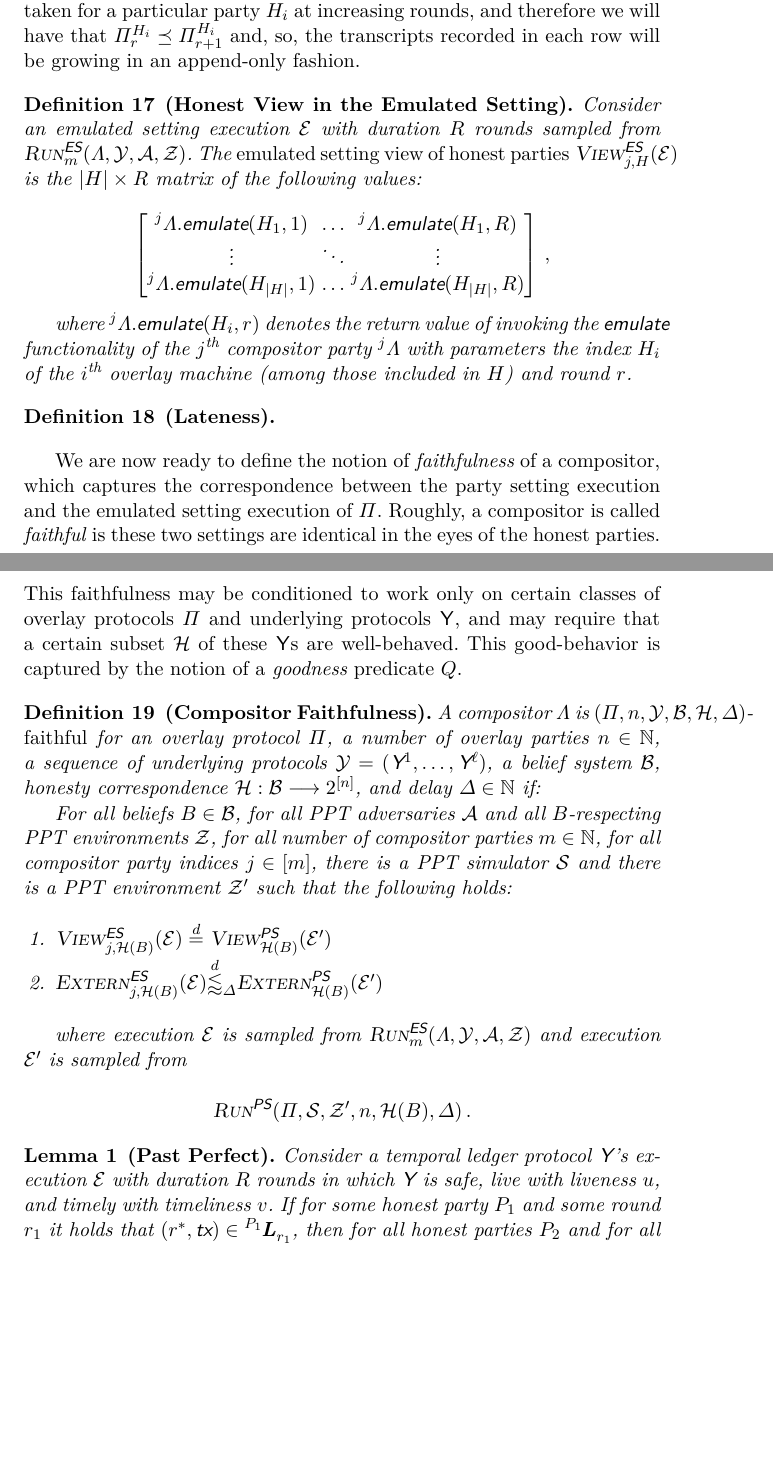
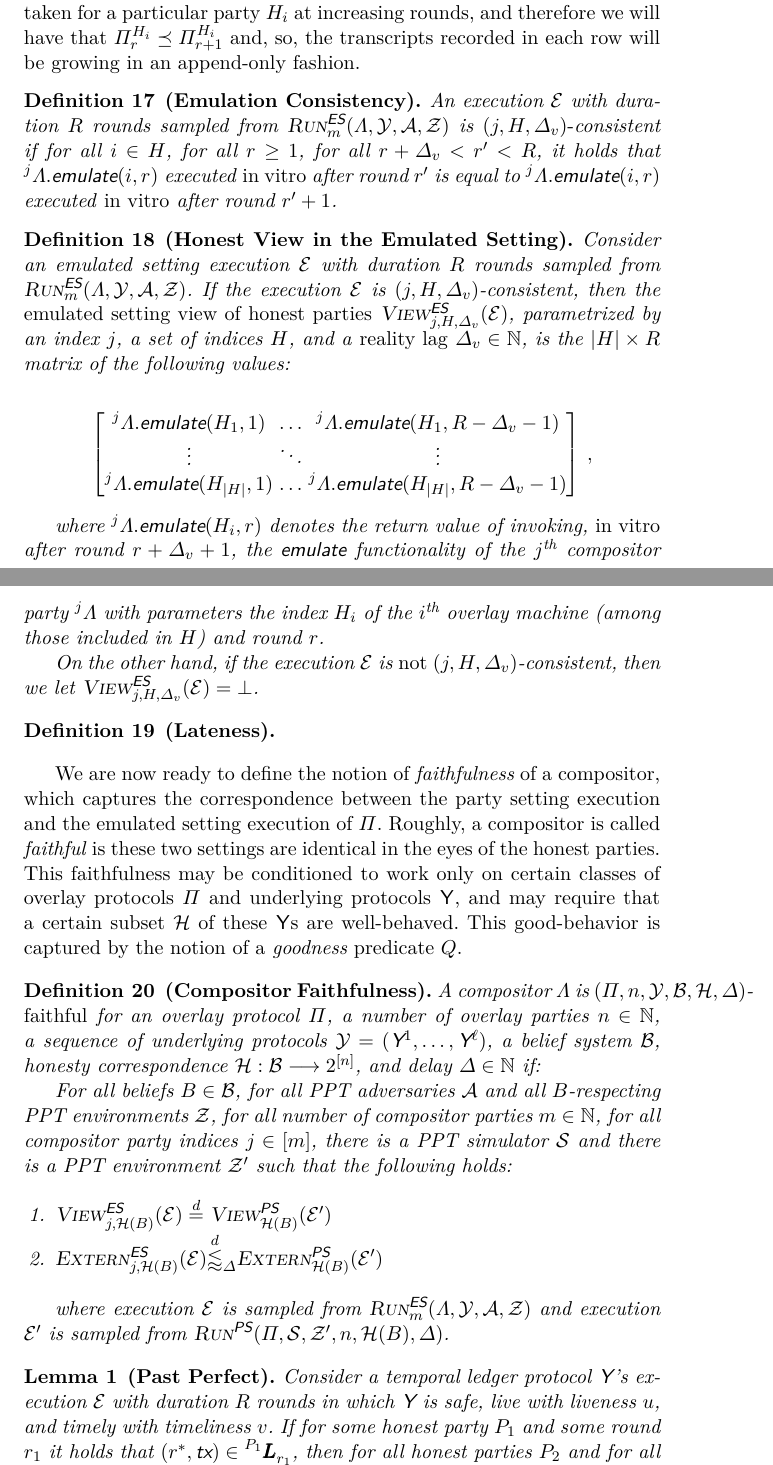
Before and after one commit to dionyziz/rollerblade, a LaTeX paper (rollerblade.tex, which reads analysis.tex): two parts of pages 25 and 26 of 33, joined at a grey line, cut so that both start at the same text, the shorter picture padded with empty space. Compiled offline with XeLaTeX; a LaTeX package or settings file that is missing is left out.

Commit message:
Define emulation consistency

```diff
--- a/analysis.tex
+++ b/analysis.tex
@@ -171,26 +171,44 @@ are taken for a particular party $H_i$ at increasing rounds, and therefore
 we will have that $\PPi[H_i]_r \preceq \PPi[H_i]_{r+1}$ and, so, the transcripts
 recorded in each row will be growing in an append-only fashion.
 
+\begin{definition}[Emulation Consistency]
+  An execution $\mathcal{E}$ with duration $R$ rounds sampled from
+  $\LCExec_m(\Lambda, \mathcal{Y}, \mathcal{A}, \mathcal{Z})$
+  is \emph{$(j,H,\Delta_v)$-\emph{consistent}} if
+  for all $i \in H$, for all $r \geq 1$,
+  for all $r + \Delta_v < r' < R$,
+  it holds that
+  $\LLambda[j].\emulateMachine(i, r)$ executed \emph{in vitro} after round $r'$
+  is equal to
+  $\LLambda[j].\emulateMachine(i, r)$ executed \emph{in vitro} after round $r' + 1$.
+\end{definition}
+
 \begin{definition}[Honest View in the Emulated Setting]
   Consider an emulated setting execution $\mathcal{E}$ with duration $R$ rounds
   sampled from $\LCExec_m(\Lambda, \mathcal{Y}, \mathcal{A}, \mathcal{Z})$.
-  The \emph{emulated setting view of honest parties} $\LCView_{j,H}(\mathcal{E})$
+  If the execution $\mathcal{E}$ is $(j,H,\Delta_v)$-consistent, then
+  the \emph{emulated setting view of honest parties} $\LCView_{j,H,\Delta_v}(\mathcal{E})$,
+  % TODO: change "reality lag" to be a generic "time distortion" function,
+  % for now f(r) = r + \Delta_v, but this could be more generic
+  parametrized by an index $j$, a set of indices $H$, and a \emph{reality lag} $\Delta_v \in \mathbb{N}$,
   is the $|H| \times R$ matrix of the following values:
 
-  % TODO(dionyziz & tzinas): When are these \emph{in vitro} executions commenced? They cannot be taken at the same "real round" as
-  % given by the "simulated round" argument.
   \[
   \begin{bmatrix}
-    \LLambda[j].\emulateMachine(H_1, 1) & \ldots & \LLambda[j].\emulateMachine(H_1, R)\\
+    \LLambda[j].\emulateMachine(H_1, 1) & \ldots & \LLambda[j].\emulateMachine(H_1, R - \Delta_v - 1)\\
                                  \vdots & \ddots & \vdots \\
-    \LLambda[j].\emulateMachine(H_{|H|}, 1) & \ldots & \LLambda[j].\emulateMachine(H_{|H|}, R)
+    \LLambda[j].\emulateMachine(H_{|H|}, 1) & \ldots & \LLambda[j].\emulateMachine(H_{|H|}, R - \Delta_v - 1)
   \end{bmatrix}\,,
   \]
 
-  where $\LLambda[j].\emulateMachine(H_i, r)$ denotes the return value of invoking
+  where $\LLambda[j].\emulateMachine(H_i, r)$ denotes the return value of invoking,
+  \emph{in vitro} after round $r + \Delta_v + 1$,
   the $\emulateMachine$ functionality of the $j^\text{th}$ compositor party $\LLambda[j]$
   with parameters the index $H_i$ of the $i^\text{th}$ overlay machine (among those
   included in $H$) and round $r$.
+
+  On the other hand, if the execution $\mathcal{E}$ is \emph{not} $(j,H,\Delta_v)$-consistent, then
+  we let $\LCView_{j,H,\Delta_v}(\mathcal{E}) = \bot$.
 \end{definition}
 
 \begin{definition}[Lateness]
@@ -246,10 +264,7 @@ This good-behavior is captured by the notion of a \emph{goodness} predicate $Q$.
   $\LCExec_m(\Lambda, \mathcal{Y}, \mathcal{A}, \mathcal{Z})$
   % TODO: B should only depend on the collective execution of \Y, not anything else
   and execution $\mathcal{E}'$ is sampled from
-
-  \[
-  \PEExec(\Pi, \mathcal{S}, \mathcal{Z}', n, \mathcal{H}(B), \Delta)\,.
-  \]
+  $\PEExec(\Pi, \mathcal{S}, \mathcal{Z}', n, \mathcal{H}(B), \Delta)$.
 \end{definition}
 
 % Remark: Differences from a UC-style proof
```
